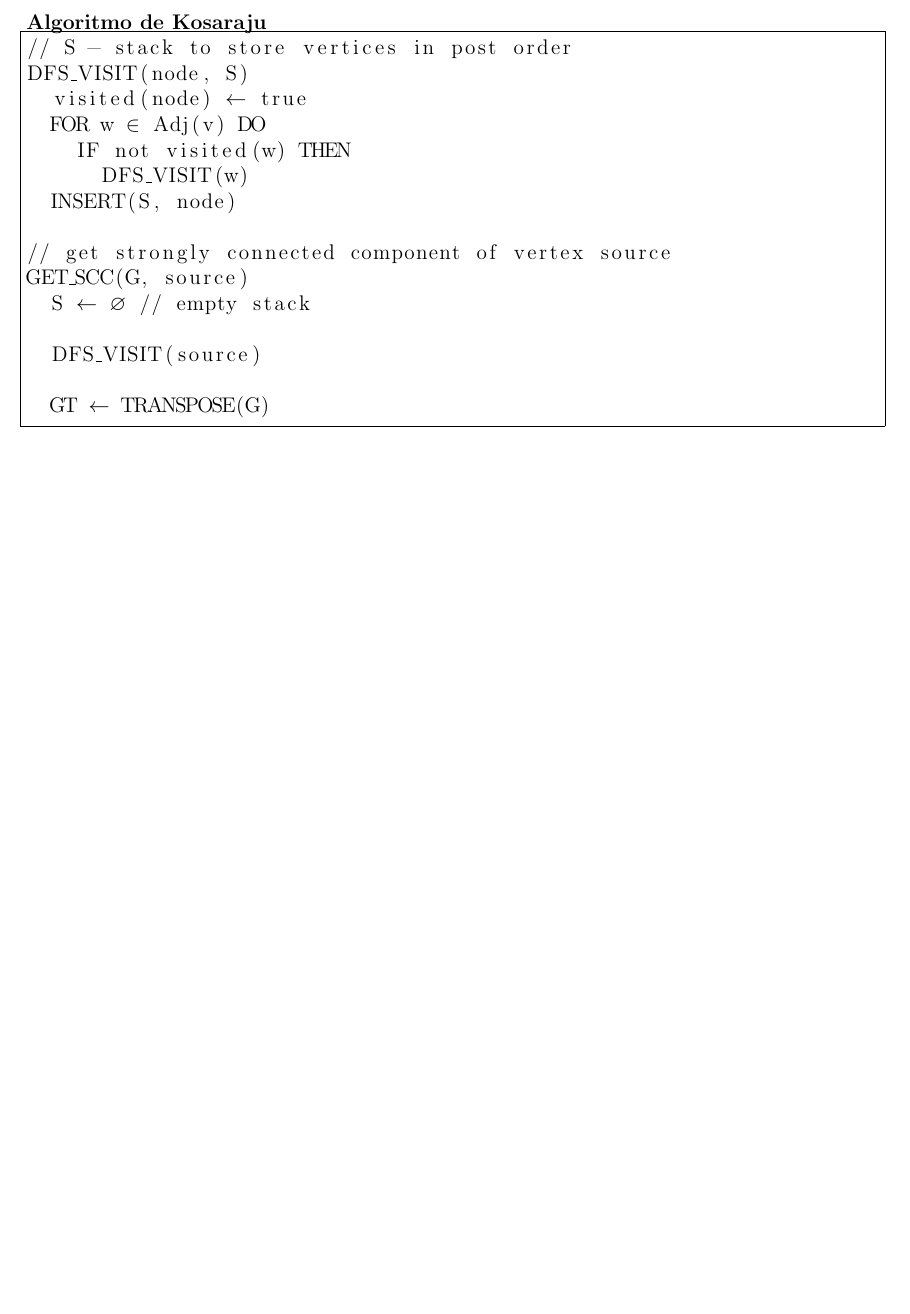
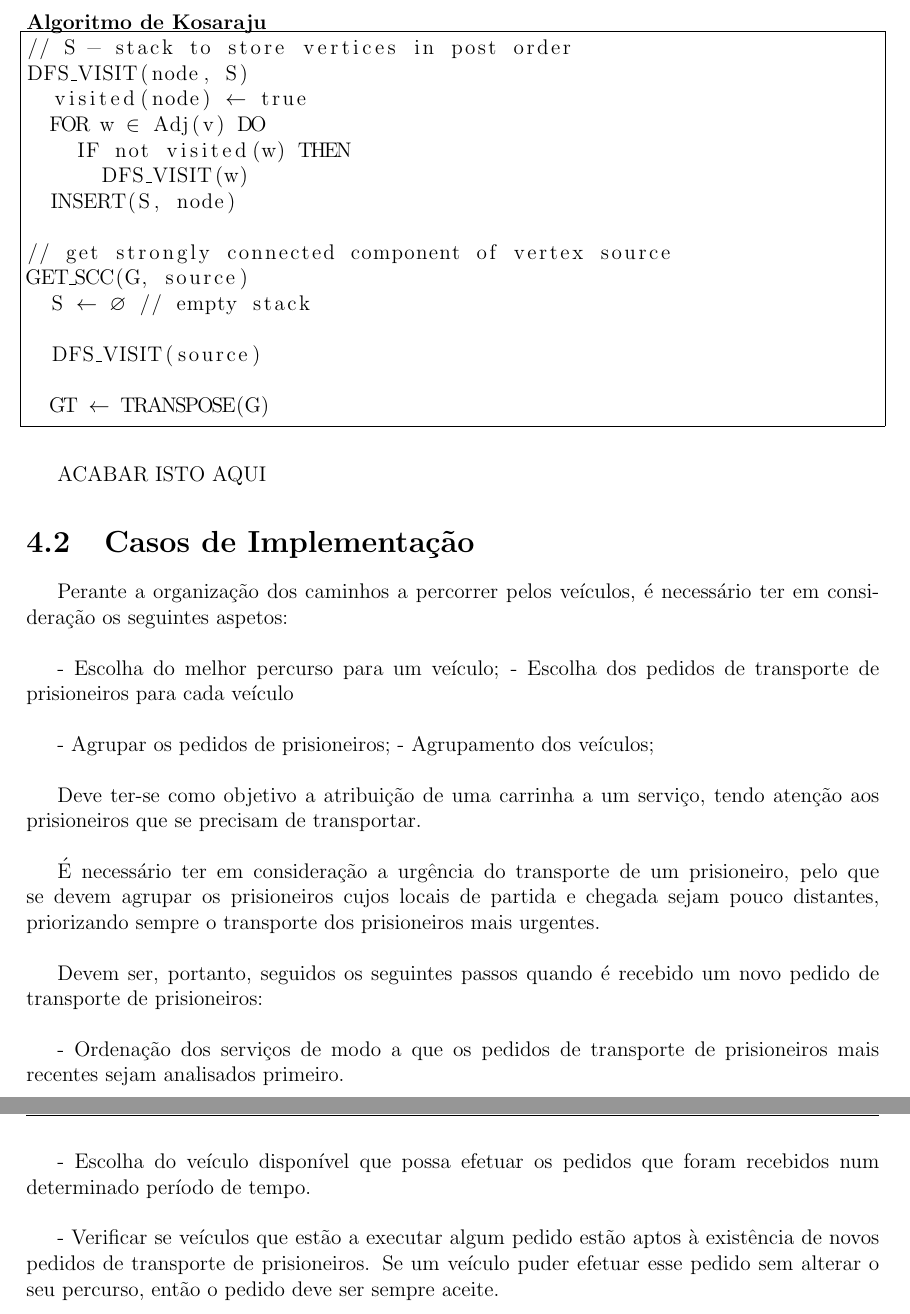
Before and after one commit to Telmooo/feup-cal, a LaTeX book (report/report.tex): part of page 17 of 18 before the commit and two parts of pages 17 and 18 of 19 after it, the two joined at a grey line, cut so that both start at the same text, the shorter picture padded with empty space. Compiled offline with pdfLaTeX.

Commit message:
Casos de implementação

```diff
--- a/report/report.tex
+++ b/report/report.tex
@@ -616,9 +616,34 @@ GET_SCC(G, source)
 
   GT $\leftarrow$ TRANSPOSE(G)
 
+\end{lstlisting}
+
+ACABAR ISTO AQUI
 
 
-\end{lstlisting}
+\section{Casos de Implementação}
+
+Perante a organização dos caminhos a percorrer pelos veículos, é necessário ter em consideração os seguintes aspetos:
+
+- Escolha do melhor percurso para um veículo;
+- Escolha dos pedidos de transporte de prisioneiros para cada veículo
+
+- Agrupar os pedidos de prisioneiros;
+- Agrupamento dos veículos;
+
+Deve ter-se como objetivo a atribuição de uma carrinha a um serviço, tendo atenção aos prisioneiros que se precisam de transportar.
+
+É necessário ter em consideração a urgência do transporte de um prisioneiro, pelo que se devem agrupar os prisioneiros cujos locais de partida e chegada sejam pouco distantes, priorizando sempre o transporte dos prisioneiros mais urgentes.
+
+Devem ser, portanto, seguidos os seguintes passos quando é recebido um novo pedido de transporte de prisioneiros:
+
+- Ordenação dos serviços de modo a que os pedidos de transporte de prisioneiros mais recentes sejam analisados primeiro.
+
+- Escolha do veículo disponível que possa efetuar os pedidos que foram recebidos num determinado período de tempo.
+
+- Verificar se veículos que estão a executar algum pedido estão aptos à existência de novos pedidos de transporte de prisioneiros. Se um veículo puder efetuar esse pedido sem alterar o seu percurso, então o pedido deve ser sempre aceite.
+
+
 
 \newpage
 \chapter{Bibliografia}
```
Also changed, not shown: report/report.pdf.
